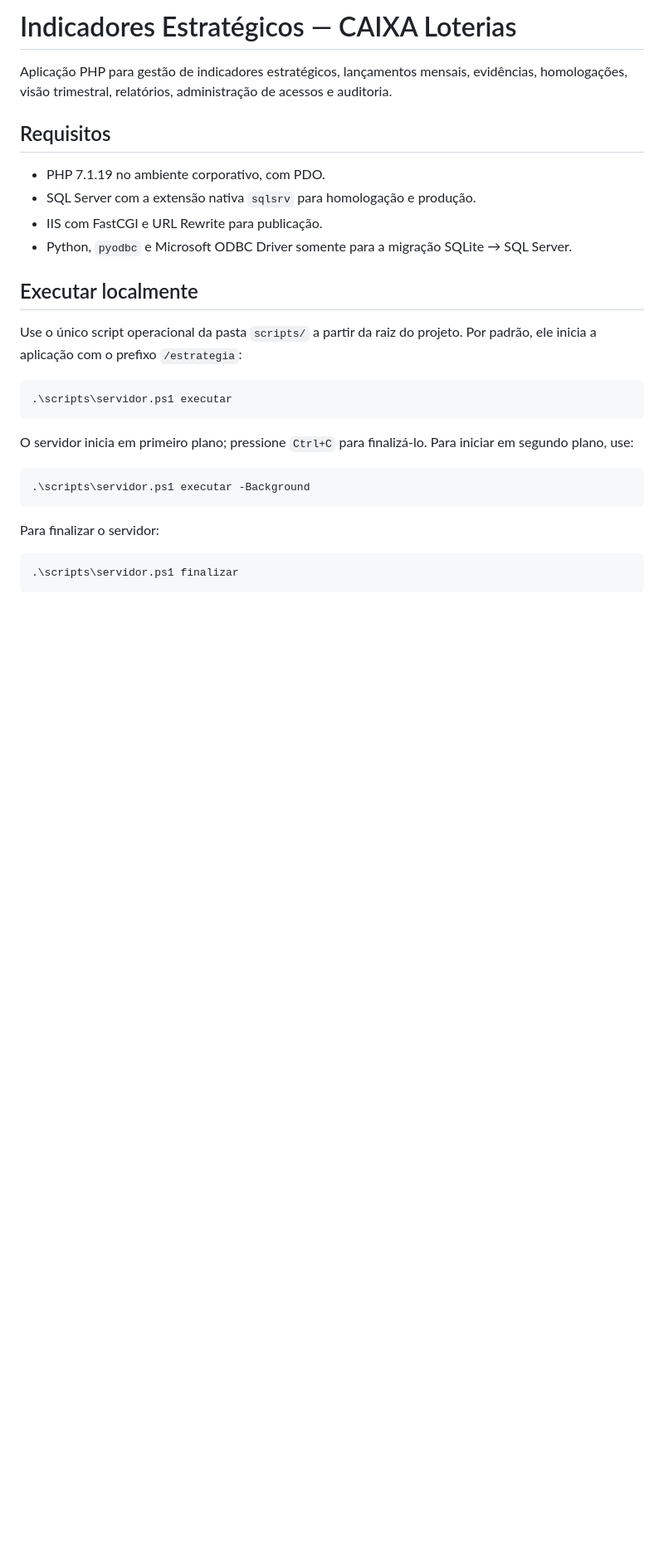
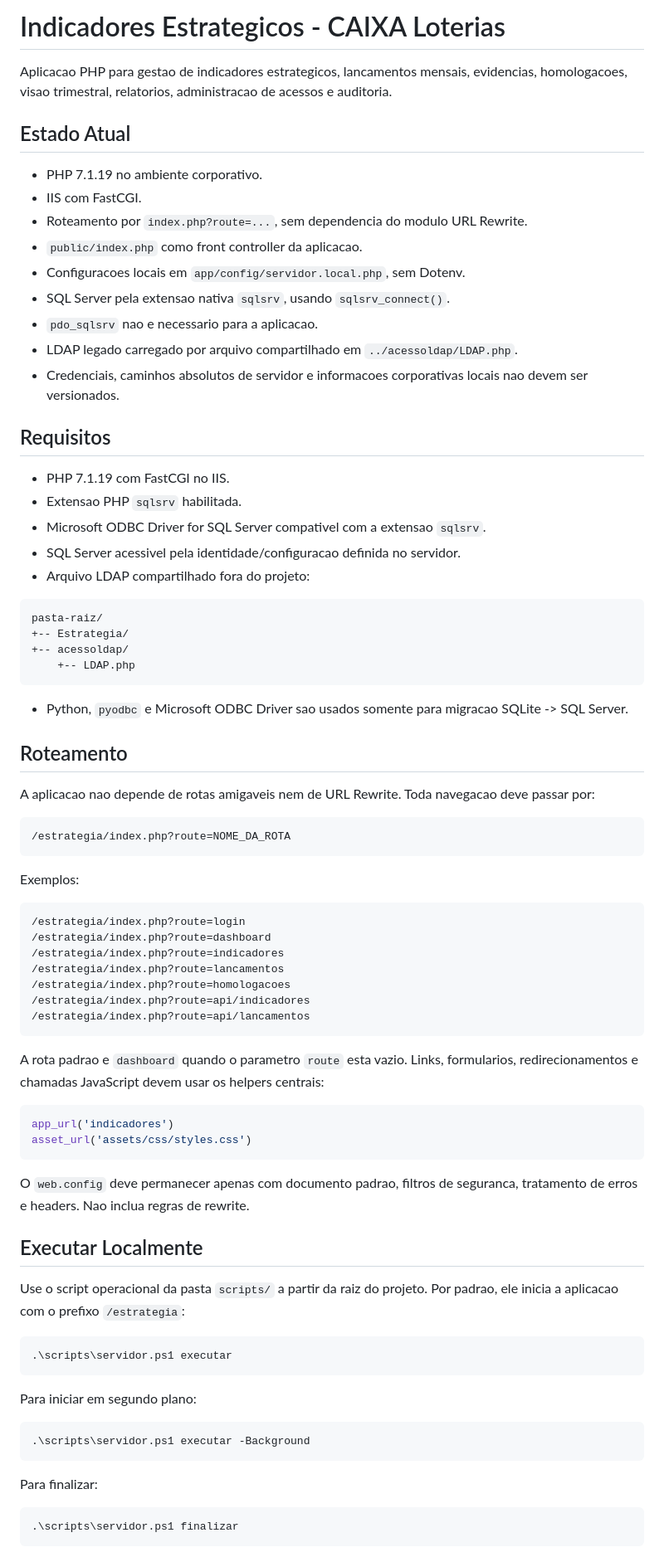
Before and after one commit to marciliojesusss-png/Estrategia, a Markdown page: README.md, the part around one of its changes. Shown at 83% size. Rendered like a GitHub page; blank space fills up the shorter version.

````diff
--- a/README.md
+++ b/README.md
@@ -1,31 +1,89 @@
-# Indicadores Estratégicos — CAIXA Loterias
+# Indicadores Estrategicos - CAIXA Loterias
 
-Aplicação PHP para gestão de indicadores estratégicos, lançamentos mensais, evidências, homologações, visão trimestral, relatórios, administração de acessos e auditoria.
+Aplicacao PHP para gestao de indicadores estrategicos, lancamentos mensais,
+evidencias, homologacoes, visao trimestral, relatorios, administracao de
+acessos e auditoria.
+
+## Estado Atual
+
+- PHP 7.1.19 no ambiente corporativo.
+- IIS com FastCGI.
+- Roteamento por `index.php?route=...`, sem dependencia do modulo URL Rewrite.
+- `public/index.php` como front controller da aplicacao.
+- Configuracoes locais em `app/config/servidor.local.php`, sem Dotenv.
+- SQL Server pela extensao nativa `sqlsrv`, usando `sqlsrv_connect()`.
+- `pdo_sqlsrv` nao e necessario para a aplicacao.
+- LDAP legado carregado por arquivo compartilhado em `../acessoldap/LDAP.php`.
+- Credenciais, caminhos absolutos de servidor e informacoes corporativas locais
+  nao devem ser versionados.
 
 ## Requisitos
 
-- PHP 7.1.19 no ambiente corporativo, com PDO.
-- SQL Server com a extensão nativa `sqlsrv` para homologação e produção.
-- IIS com FastCGI e URL Rewrite para publicação.
-- Python, `pyodbc` e Microsoft ODBC Driver somente para a migração SQLite → SQL Server.
+- PHP 7.1.19 com FastCGI no IIS.
+- Extensao PHP `sqlsrv` habilitada.
+- Microsoft ODBC Driver for SQL Server compativel com a extensao `sqlsrv`.
+- SQL Server acessivel pela identidade/configuracao definida no servidor.
+- Arquivo LDAP compartilhado fora do projeto:
 
-## Executar localmente
+```text
+pasta-raiz/
++-- Estrategia/
++-- acessoldap/
+    +-- LDAP.php
+```
 
-Use o único script operacional da pasta `scripts/` a partir da raiz do projeto.
-Por padrão, ele inicia a aplicação com o prefixo `/estrategia`:
+- Python, `pyodbc` e Microsoft ODBC Driver sao usados somente para migracao
+  SQLite -> SQL Server.
+
+## Roteamento
+
+A aplicacao nao depende de rotas amigaveis nem de URL Rewrite. Toda navegacao
+deve passar por:
+
+```text
+/estrategia/index.php?route=NOME_DA_ROTA
+```
+
+Exemplos:
+
+```text
+/estrategia/index.php?route=login
+/estrategia/index.php?route=dashboard
+/estrategia/index.php?route=indicadores
+/estrategia/index.php?route=lancamentos
+/estrategia/index.php?route=homologacoes
+/estrategia/index.php?route=api/indicadores
+/estrategia/index.php?route=api/lancamentos
+```
+
+A rota padrao e `dashboard` quando o parametro `route` esta vazio. Links,
+formularios, redirecionamentos e chamadas JavaScript devem usar os helpers
+centrais:
+
+```php
+app_url('indicadores')
+asset_url('assets/css/styles.css')
+```
+
+O `web.config` deve permanecer apenas com documento padrao, filtros de
+seguranca, tratamento de erros e headers. Nao inclua regras de rewrite.
+
+## Executar Localmente
+
+Use o script operacional da pasta `scripts/` a partir da raiz do projeto. Por
+padrao, ele inicia a aplicacao com o prefixo `/estrategia`:
 
 ```powershell
 .\scripts\servidor.ps1 executar
 ```
 
-O servidor inicia em primeiro plano; pressione `Ctrl+C` para finalizá-lo.
-Para iniciar em segundo plano, use:
+Para iniciar em segundo plano:
 
 ```powershell
 .\scripts\servidor.ps1 executar -Background
 ```
 
-Para finalizar o servidor:
+Para finalizar:
 
 ```powershell
 .\scripts\servidor.ps1 finalizar
````
Also changed, not shown: other parts of README.md (+193 -61 lines).
